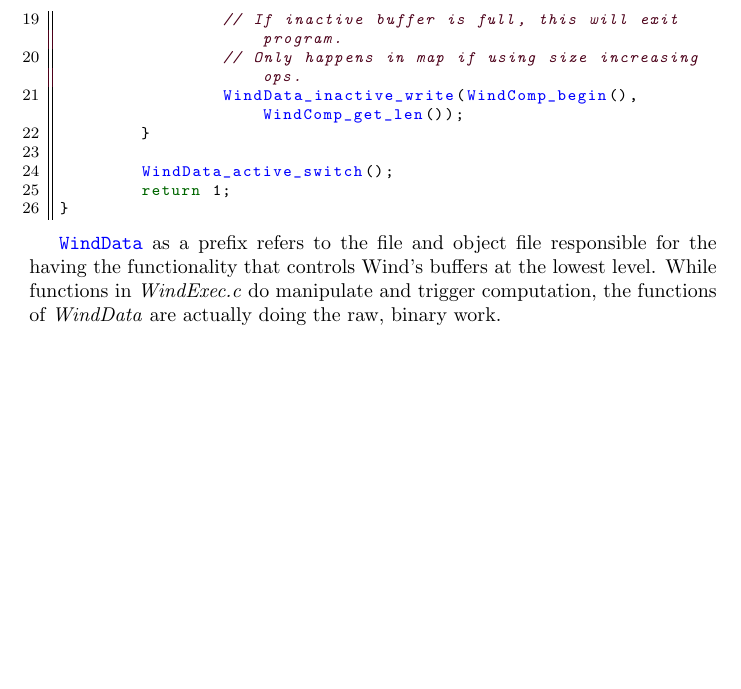
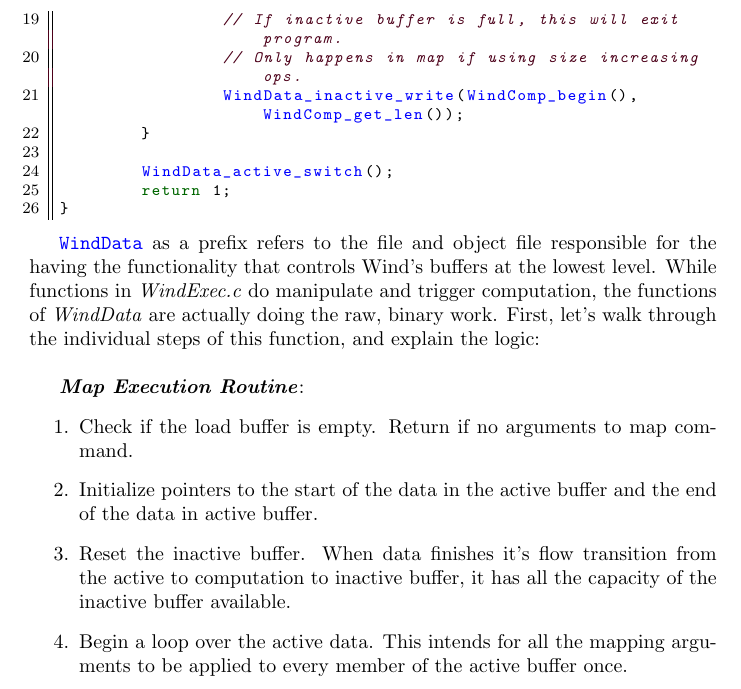
Before and after one commit to jweinst1/wind-book, a LaTeX thesis (WindaFlowProgrammingLanguage.tex, which reads chapters/Implementation.tex): part of page 42 of 42, cut so that both start at the same text, the shorter picture padded with empty space. Compiled offline with pdfLaTeX.

Commit message:
Wind Book work for Thu Sep  6 13:18:24 PDT 2018

```diff
--- a/chapters/Implementation.tex
+++ b/chapters/Implementation.tex
@@ -229,4 +229,12 @@ int WindExec_map(void)
 }
 \end{lstlisting}
 
-\par \codeword{WindData} as a prefix refers to the file and object file responsible for the having the functionality that controls Wind's buffers at the lowest level. While functions in \emph{WindExec.c} do manipulate and trigger computation, the functions of \emph{WindData} are actually doing the raw, binary work.
+\par \codeword{WindData} as a prefix refers to the file and object file responsible for the having the functionality that controls Wind's buffers at the lowest level. While functions in \emph{WindExec.c} do manipulate and trigger computation, the functions of \emph{WindData} are actually doing the raw, binary work. First, let's walk through the individual steps of this function, and explain the logic: \\
+
+\textbf{\emph{Map Execution Routine}}:
+\begin{enumerate}
+\item Check if the load buffer is empty. Return if no arguments to map command.
+\item Initialize pointers to the start of the data in the active buffer and the end of the data in active buffer.
+\item Reset the inactive buffer. When data finishes it's flow transition from the active to computation to inactive buffer, it has all the capacity of the inactive buffer available.
+\item Begin a loop over the active data. This intends for all the mapping arguments to be applied to every member of the active buffer once.
+\end{enumerate}
```
Also changed, not shown: WindaFlowProgrammingLanguage.pdf, 2 other files.
